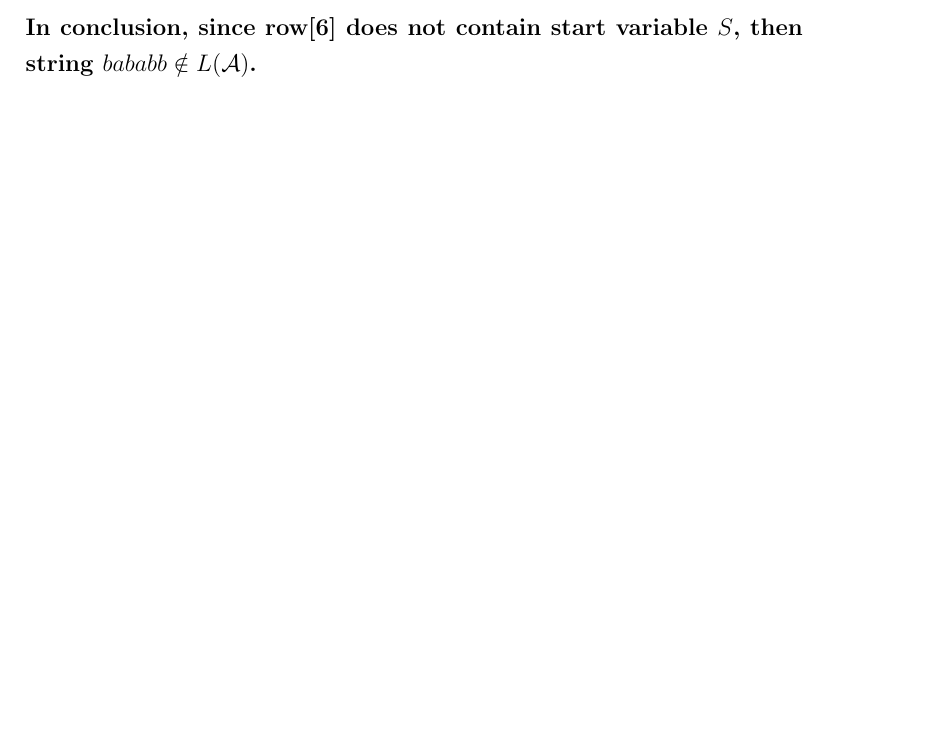
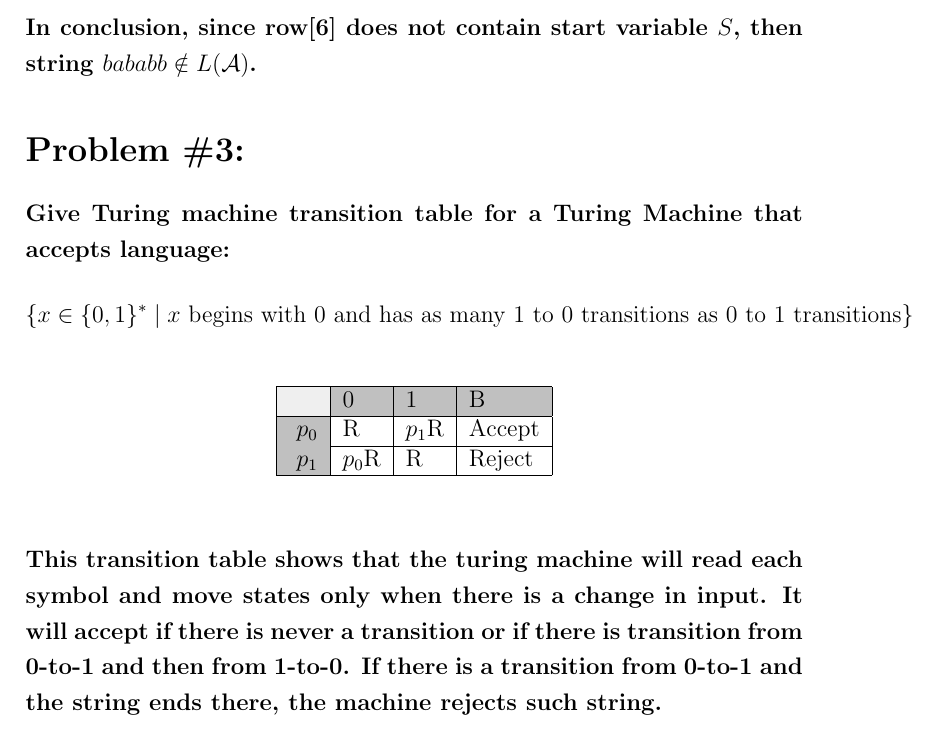
Before and after one commit to ilopezro/cse103, a LaTeX problem sheet (hw9/Homework9.tex): part of page 11 of 11, cut so that both start at the same text, the shorter picture padded with empty space. Compiled offline with pdfLaTeX.

Commit message:
added problem 3

```diff
--- a/hw9/Homework9.tex
+++ b/hw9/Homework9.tex
@@ -4,6 +4,7 @@
 \usepackage{setspace}
 \usepackage{amsmath}
 \usepackage{array}
+\usepackage[table,xcdraw]{xcolor}
 \usepackage{multirow}
 \usepackage[vcentermath]{youngtab}
 \newcommand{\rowTwo}[7]{
@@ -218,5 +219,23 @@ Language $\mathcal{A}$:}
 \end{center}
 \paragraph{In conclusion, since row[6] does not contain start variable $S$, then string $bababb \notin L(\mathcal{A})$.}
 
+\section*{Problem \#3:}
+\paragraph{Give Turing machine transition table for a Turing Machine that accepts language: }
+\begin{equation*}
+    \{ x \in \{0,1\}^*\;|\;x \textnormal{ begins with 0 and has as many 1 to 0 transitions as 0 to 1 transitions}\}
+\end{equation*}
+
+\begin{table}[h]
+    \centering
+    \begin{tabular}{|l|l|l|l|}
+    \hline
+    \rowcolor[HTML]{C0C0C0}
+    \cellcolor[HTML]{EFEFEF}      & $0$     & $1$     & B \\ \hline
+    \cellcolor[HTML]{C0C0C0} $p_0$&  R      &  $p_1$R & Accept \\ \hline
+    \cellcolor[HTML]{C0C0C0} $p_1$&  $p_0$R &  R      & Reject \\ \hline
+    \end{tabular}
+\end{table}
+
+\paragraph{This transition table shows that the turing machine will read each symbol and move states only when there is a change in input. It will accept if there is never a transition or if there is transition from 0-to-1 and then from 1-to-0. If there is a transition from 0-to-1 and the string ends there, the machine rejects such string.}
 
 \end{document}
```
Also changed, not shown: hw9/Homework9.pdf.
